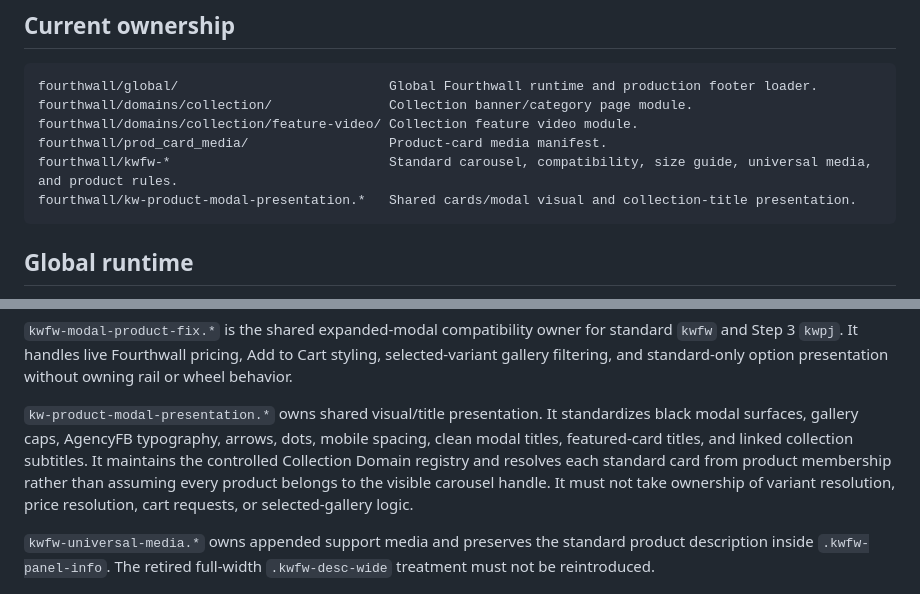
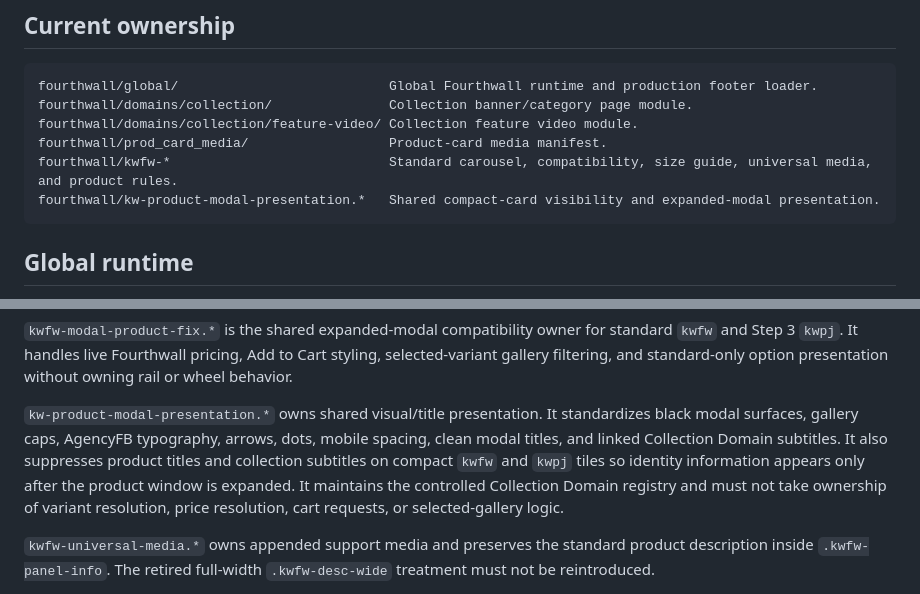
Before and after one commit to Knight-Witch/kw-site-widgets, a Markdown page: fourthwall/README.md, 2 parts joined by grey strips. Rendered like a GitHub page.

Commit message:
Document compact-card visibility ownership

````diff
--- a/fourthwall/README.md
+++ b/fourthwall/README.md
@@ -12,7 +12,7 @@ fourthwall/domains/collection/               Collection banner/category page mod
 fourthwall/domains/collection/feature-video/ Collection feature video module.
 fourthwall/prod_card_media/                  Product-card media manifest.
 fourthwall/kwfw-*                            Standard carousel, compatibility, size guide, universal media, and product rules.
-fourthwall/kw-product-modal-presentation.*   Shared cards/modal visual and collection-title presentation.
+fourthwall/kw-product-modal-presentation.*   Shared compact-card visibility and expanded-modal presentation.
 ```
 
 ## Global runtime
@@ -47,7 +47,7 @@ prod_card_media/README.md
 
 `kwfw-modal-product-fix.*` is the shared expanded-modal compatibility owner for standard `kwfw` and Step 3 `kwpj`. It handles live Fourthwall pricing, Add to Cart styling, selected-variant gallery filtering, and standard-only option presentation without owning rail or wheel behavior.
 
-`kw-product-modal-presentation.*` owns shared visual/title presentation. It standardizes black modal surfaces, gallery caps, AgencyFB typography, arrows, dots, mobile spacing, clean modal titles, featured-card titles, and linked collection subtitles. It maintains the controlled Collection Domain registry and resolves each standard card from product membership rather than assuming every product belongs to the visible carousel handle. It must not take ownership of variant resolution, price resolution, cart requests, or selected-gallery logic.
+`kw-product-modal-presentation.*` owns shared visual/title presentation. It standardizes black modal surfaces, gallery caps, AgencyFB typography, arrows, dots, mobile spacing, clean modal titles, and linked Collection Domain subtitles. It also suppresses product titles and collection subtitles on compact `kwfw` and `kwpj` tiles so identity information appears only after the product window is expanded. It maintains the controlled Collection Domain registry and must not take ownership of variant resolution, price resolution, cart requests, or selected-gallery logic.
 
 `kwfw-universal-media.*` owns appended support media and preserves the standard product description inside `.kwfw-panel-info`. The retired full-width `.kwfw-desc-wide` treatment must not be reintroduced.
 
````
